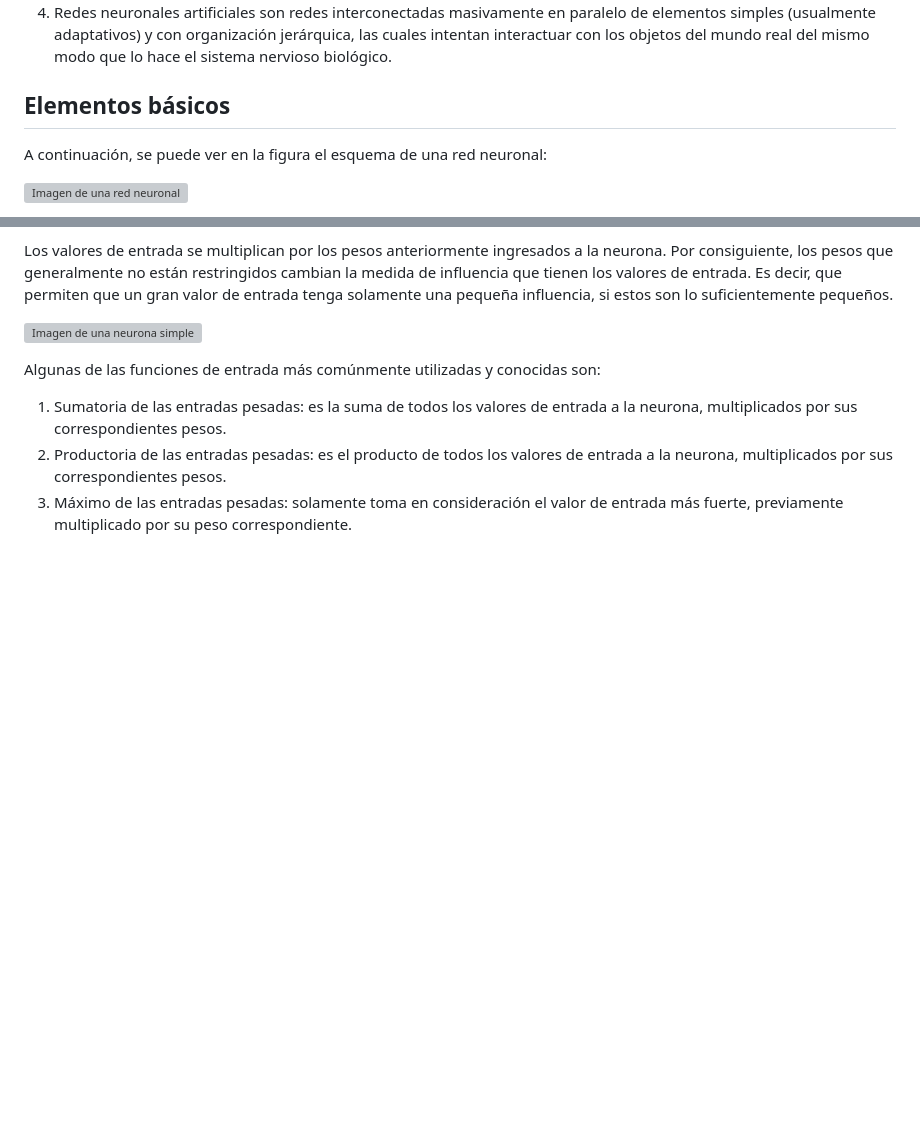
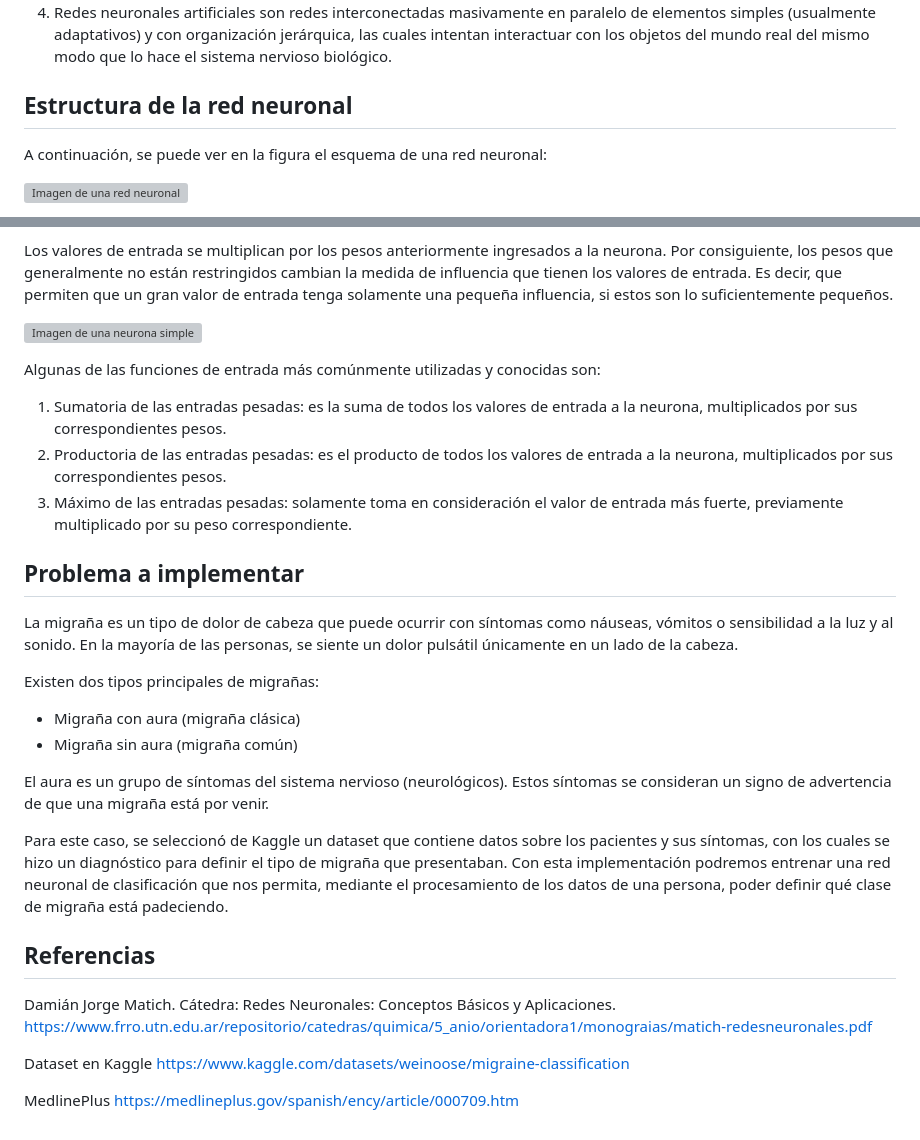
Before and after one commit to jrivera15/MCD, a Markdown page: Propedeuticos/Matematicas/RedesNeuronales.md, 2 parts joined by grey strips. Rendered like a GitHub page; blank space fills up the shorter version; grey boxes are pictures that could not be loaded.

```diff
--- a/Propedeuticos/Matematicas/RedesNeuronales.md
+++ b/Propedeuticos/Matematicas/RedesNeuronales.md
@@ -48,7 +48,7 @@ paralelo de elementos simples (usualmente adaptativos) y con organización jerá
 las cuales intentan interactuar con los objetos del mundo real del mismo modo que lo
 hace el sistema nervioso biológico.
 
-## Elementos básicos
+## Estructura de la red neuronal
 A continuación, se puede ver en la figura el esquema de una red neuronal:
 
 ![Imagen de una red neuronal](https://advancedtech.files.wordpress.com/2008/08/para-post1.jpg)
@@ -85,3 +85,30 @@ entrada a la neurona, multiplicados por sus correspondientes pesos.
 entrada a la neurona, multiplicados por sus correspondientes pesos.
 3) Máximo de las entradas pesadas: solamente toma en consideración el valor
 de entrada más fuerte, previamente multiplicado por su peso correspondiente.
+
+
+
+## Problema a implementar
+
+La migraña es un tipo de dolor de cabeza que puede ocurrir con síntomas como náuseas, vómitos o sensibilidad a la luz y al sonido. En la mayoría de las personas, se siente un dolor pulsátil únicamente en un lado de la cabeza.
+
+Existen dos tipos principales de migrañas:
+
+- Migraña con aura (migraña clásica)
+- Migraña sin aura (migraña común)
+
+El aura es un grupo de síntomas del sistema nervioso (neurológicos). Estos síntomas se consideran un signo de advertencia de que una migraña está por venir.
+
+Para este caso, se seleccionó de Kaggle un dataset que contiene datos sobre los pacientes y sus síntomas, con los cuales se hizo un diagnóstico para definir el tipo de migraña que presentaban. Con esta implementación podremos entrenar una red neuronal de clasificación que nos permita, mediante el procesamiento de los datos de una persona, poder definir qué clase de migraña está padeciendo.
+
+
+## Referencias
+
+Damián Jorge Matich. Cátedra: Redes Neuronales: Conceptos Básicos y Aplicaciones.
+https://www.frro.utn.edu.ar/repositorio/catedras/quimica/5_anio/orientadora1/monograias/matich-redesneuronales.pdf
+
+Dataset en Kaggle
+https://www.kaggle.com/datasets/weinoose/migraine-classification
+
+MedlinePlus
+https://medlineplus.gov/spanish/ency/article/000709.htm
```
